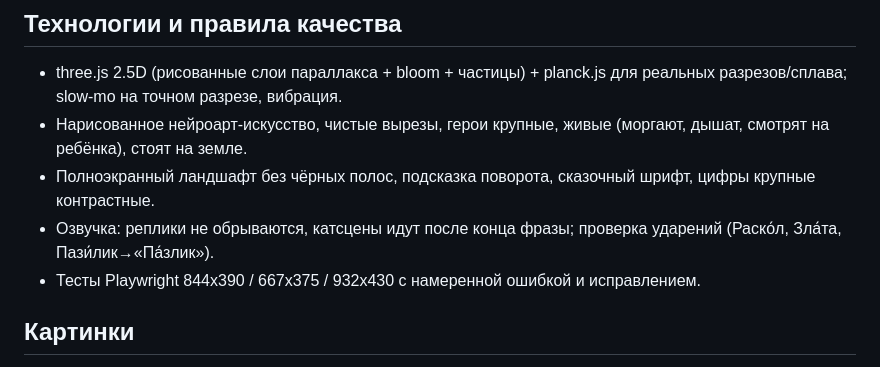
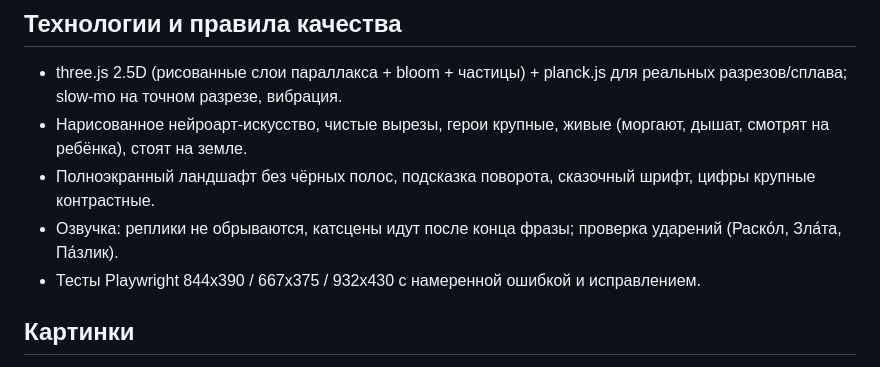
Before and after one commit to mboger777-arch/zlata-raskolotaya-luna, a Markdown page: CONCEPT.md, the part around the change. Rendered like a GitHub page.

Commit message:
fix note

```diff
--- a/CONCEPT.md
+++ b/CONCEPT.md
@@ -46,7 +46,7 @@
 - three.js 2.5D (рисованные слои параллакса + bloom + частицы) + planck.js для реальных разрезов/сплава; slow-mo на точном разрезе, вибрация.
 - Нарисованное нейроарт-искусство, чистые вырезы, герои крупные, живые (моргают, дышат, смотрят на ребёнка), стоят на земле.
 - Полноэкранный ландшафт без чёрных полос, подсказка поворота, сказочный шрифт, цифры крупные контрастные.
-- Озвучка: реплики не обрываются, катсцены идут после конца фразы; проверка ударений (Раско́л, Зла́та, Пази́лик→«Па́злик»).
+- Озвучка: реплики не обрываются, катсцены идут после конца фразы; проверка ударений (Раско́л, Зла́та, Па́злик).
 - Тесты Playwright 844x390 / 667x375 / 932x430 с намеренной ошибкой и исправлением.
 
 ## Картинки
```
